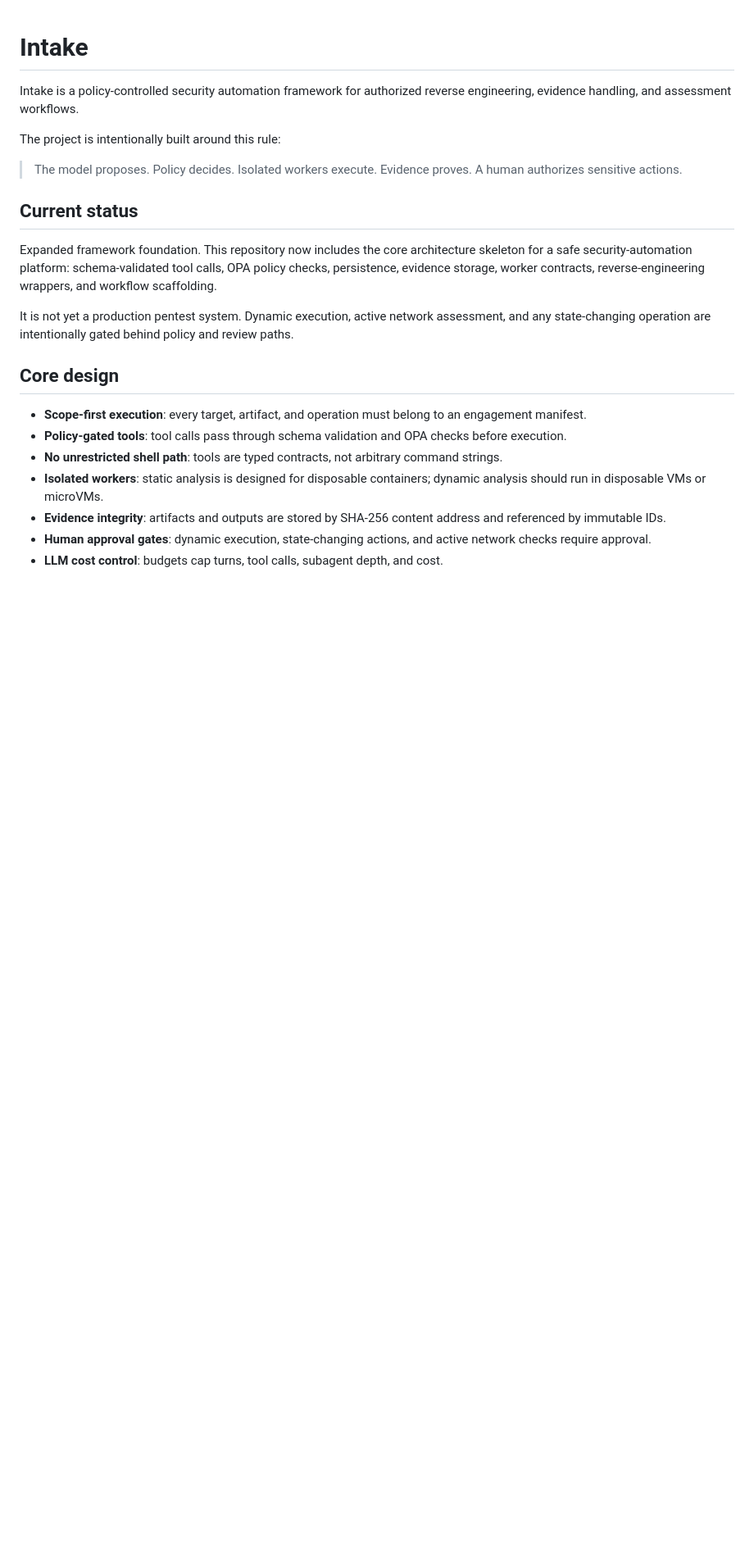
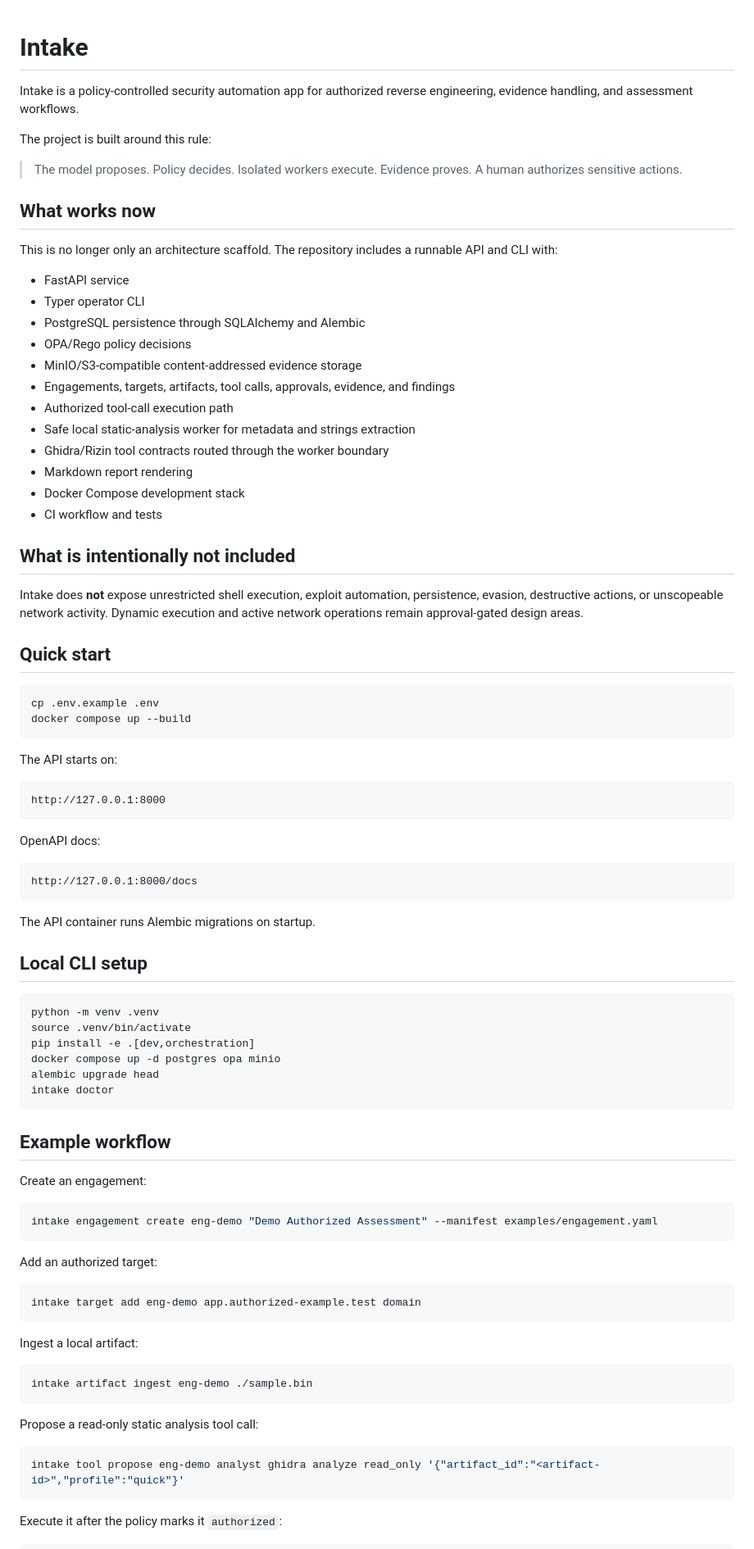
Before and after one commit to ChathurangaBW/Intake, a Markdown page: README.md, the part around one of its changes. Shown at 82% size. Drawn GitHub-style; blank space fills up the shorter version.

Commit message:
Update README for runnable app workflow

````diff
--- a/README.md
+++ b/README.md
@@ -1,23 +1,89 @@
 # Intake
 
-Intake is a policy-controlled security automation framework for authorized reverse engineering, evidence handling, and assessment workflows.
+Intake is a policy-controlled security automation app for authorized reverse engineering, evidence handling, and assessment workflows.
 
-The project is intentionally built around this rule:
+The project is built around this rule:
 
 > The model proposes. Policy decides. Isolated workers execute. Evidence proves. A human authorizes sensitive actions.
 
-## Current status
+## What works now
 
-Expanded framework foundation. This repository now includes the core architecture skeleton for a safe security-automation platform: schema-validated tool calls, OPA policy checks, persistence, evidence storage, worker contracts, reverse-engineering wrappers, and workflow scaffolding.
+This is no longer only an architecture scaffold. The repository includes a runnable API and CLI with:
 
-It is not yet a production pentest system. Dynamic execution, active network assessment, and any state-changing operation are intentionally gated behind policy and review paths.
+- FastAPI service
+- Typer operator CLI
+- PostgreSQL persistence through SQLAlchemy and Alembic
+- OPA/Rego policy decisions
+- MinIO/S3-compatible content-addressed evidence storage
+- Engagements, targets, artifacts, tool calls, approvals, evidence, and findings
+- Authorized tool-call execution path
+- Safe local static-analysis worker for metadata and strings extraction
+- Ghidra/Rizin tool contracts routed through the worker boundary
+- Markdown report rendering
+- Docker Compose development stack
+- CI workflow and tests
 
-## Core design
+## What is intentionally not included
 
-- **Scope-first execution**: every target, artifact, and operation must belong to an engagement manifest.
-- **Policy-gated tools**: tool calls pass through schema validation and OPA checks before execution.
-- **No unrestricted shell path**: tools are typed contracts, not arbitrary command strings.
-- **Isolated workers**: static analysis is designed for disposable containers; dynamic analysis should run in disposable VMs or microVMs.
-- **Evidence integrity**: artifacts and outputs are stored by SHA-256 content address and referenced by immutable IDs.
-- **Human approval gates**: dynamic execution, state-changing actions, and active network checks require approval.
-- **LLM cost control**: budgets cap turns, tool calls, subagent depth, and cost.
+Intake does **not** expose unrestricted shell execution, exploit automation, persistence, evasion, destructive actions, or unscopeable network activity. Dynamic execution and active network operations remain approval-gated design areas.
+
+## Quick start
+
+```bash
+cp .env.example .env
+docker compose up --build
+```
+
+The API starts on:
+
+```text
+http://127.0.0.1:8000
+```
+
+OpenAPI docs:
+
+```text
+http://127.0.0.1:8000/docs
+```
+
+The API container runs Alembic migrations on startup.
+
+## Local CLI setup
+
+```bash
+python -m venv .venv
+source .venv/bin/activate
+pip install -e .[dev,orchestration]
+docker compose up -d postgres opa minio
+alembic upgrade head
+intake doctor
+```
+
+## Example workflow
+
+Create an engagement:
+
+```bash
+intake engagement create eng-demo "Demo Authorized Assessment" --manifest examples/engagement.yaml
+```
+
+Add an authorized target:
+
+```bash
+intake target add eng-demo app.authorized-example.test domain
+```
+
+Ingest a local artifact:
+
+```bash
+intake artifact ingest eng-demo ./sample.bin
+```
+
+Propose a read-only static analysis tool call:
+
+```bash
+intake tool propose eng-demo analyst ghidra analyze read_only '{"artifact_id":"<artifact-id>","profile":"quick"}'
+```
+
+Execute it after the policy marks it `authorized`:
+
````
Also changed, not shown: other parts of README.md (+58 -19 lines).
